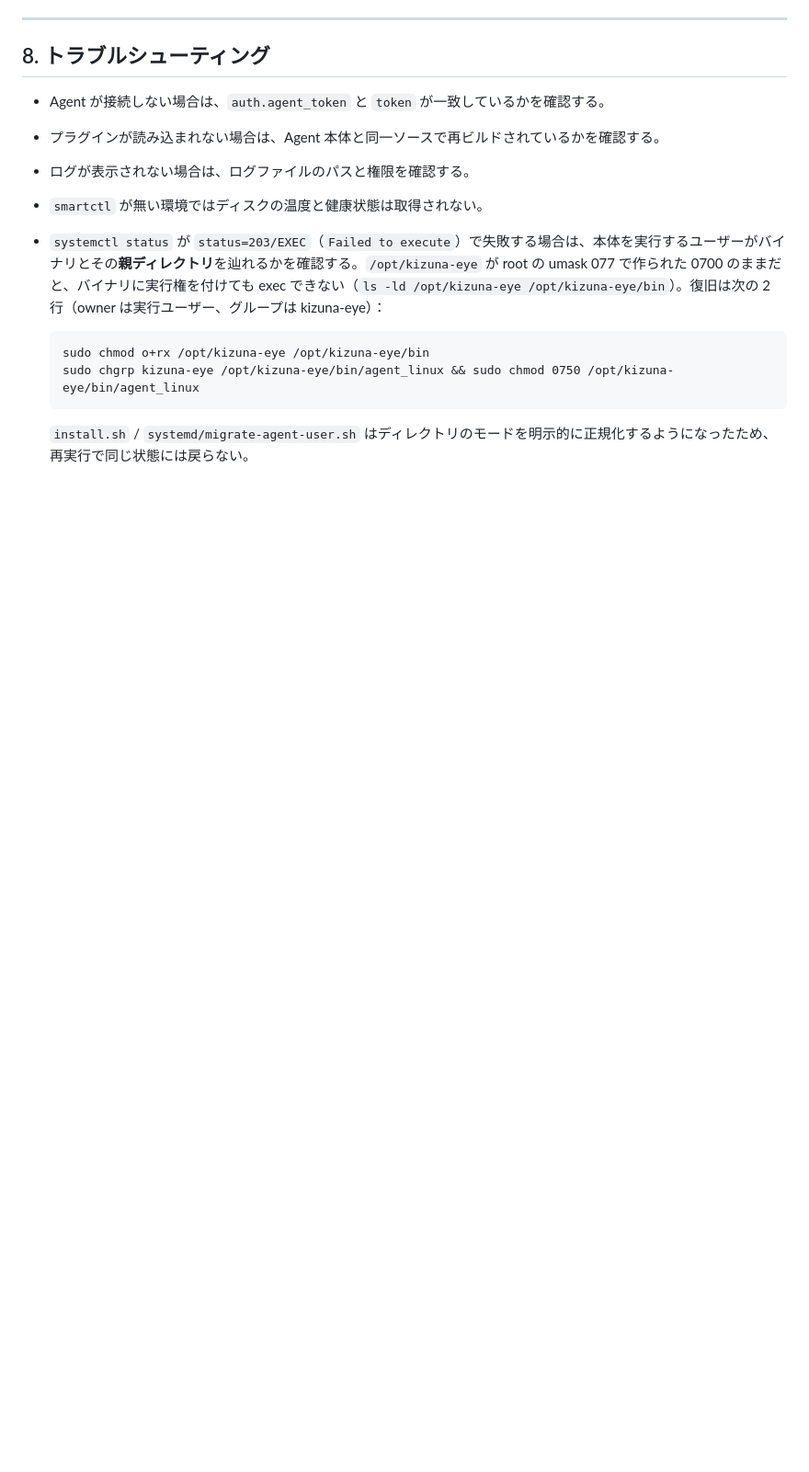
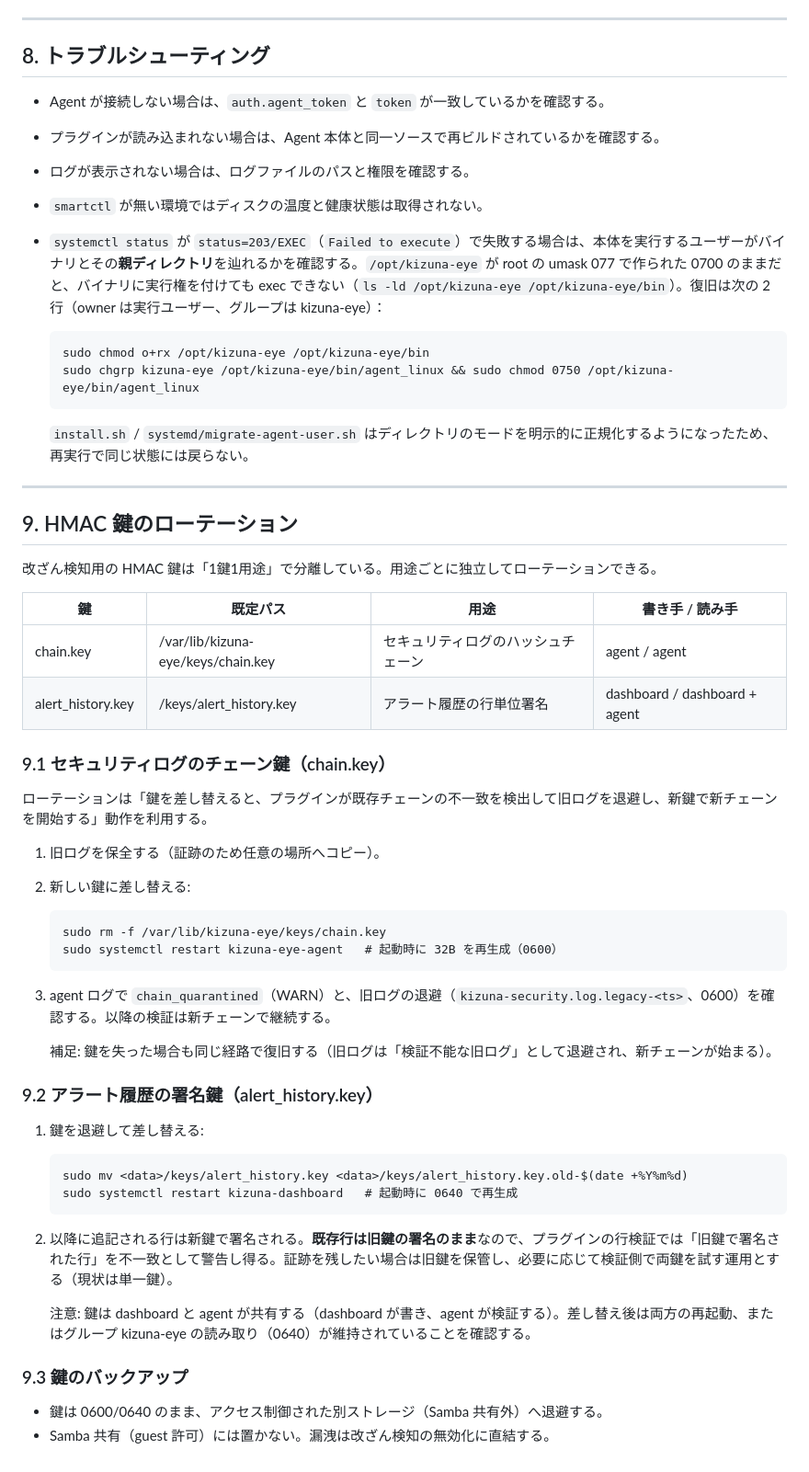
Before and after one commit to ExiServerTeam/Kizuna-Eye_forEN, a Markdown page: docs/PROCEDURE.md, the part around the change. Shown at 92% size. Drawn GitHub-style; blank space fills up the shorter version.

Commit message:
docs(procedure): HMAC 鍵のローテーション手順を追加
chain.key（セキュリティログのチェーン）と alert_history.key（アラート履歴署名）
の用途・差し替え手順・旧ログ退避・バックアップ注意を第9章として文書化。
コードは既にローテーション動作（旧チェーン退避＋新鍵で再開）を実装済みで、
欠けていたのは運用手順のみ。

```diff
--- a/docs/PROCEDURE.md
+++ b/docs/PROCEDURE.md
@@ -256,3 +256,44 @@ gcc が無い環境では race 検証は自動的にスキップされる。Linu
       sudo chgrp kizuna-eye /opt/kizuna-eye/bin/agent_linux && sudo chmod 0750 /opt/kizuna-eye/bin/agent_linux
 
   `install.sh` / `systemd/migrate-agent-user.sh` はディレクトリのモードを明示的に正規化するようになったため、再実行で同じ状態には戻らない。
+
+---
+
+## 9. HMAC 鍵のローテーション
+
+改ざん検知用の HMAC 鍵は「1鍵1用途」で分離している。用途ごとに独立してローテーションできる。
+
+| 鍵 | 既定パス | 用途 | 書き手 / 読み手 |
+|---|---|---|---|
+| chain.key | /var/lib/kizuna-eye/keys/chain.key | セキュリティログのハッシュチェーン | agent / agent |
+| alert_history.key | <data>/keys/alert_history.key | アラート履歴の行単位署名 | dashboard / dashboard + agent |
+
+### 9.1 セキュリティログのチェーン鍵（chain.key）
+
+ローテーションは「鍵を差し替えると、プラグインが既存チェーンの不一致を検出して旧ログを退避し、新鍵で新チェーンを開始する」動作を利用する。
+
+1. 旧ログを保全する（証跡のため任意の場所へコピー）。
+2. 新しい鍵に差し替える:
+
+       sudo rm -f /var/lib/kizuna-eye/keys/chain.key
+       sudo systemctl restart kizuna-eye-agent   # 起動時に 32B を再生成（0600）
+
+3. agent ログで `chain_quarantined`（WARN）と、旧ログの退避（`kizuna-security.log.legacy-<ts>`、0600）を確認する。以降の検証は新チェーンで継続する。
+
+   補足: 鍵を失った場合も同じ経路で復旧する（旧ログは「検証不能な旧ログ」として退避され、新チェーンが始まる）。
+
+### 9.2 アラート履歴の署名鍵（alert_history.key）
+
+1. 鍵を退避して差し替える:
+
+       sudo mv <data>/keys/alert_history.key <data>/keys/alert_history.key.old-$(date +%Y%m%d)
+       sudo systemctl restart kizuna-dashboard   # 起動時に 0640 で再生成
+
+2. 以降に追記される行は新鍵で署名される。**既存行は旧鍵の署名のまま**なので、プラグインの行検証では「旧鍵で署名された行」を不一致として警告し得る。証跡を残したい場合は旧鍵を保管し、必要に応じて検証側で両鍵を試す運用とする（現状は単一鍵）。
+
+   注意: 鍵は dashboard と agent が共有する（dashboard が書き、agent が検証する）。差し替え後は両方の再起動、またはグループ kizuna-eye の読み取り（0640）が維持されていることを確認する。
+
+### 9.3 鍵のバックアップ
+
+- 鍵は 0600/0640 のまま、アクセス制御された別ストレージ（Samba 共有外）へ退避する。
+- Samba 共有（guest 許可）には置かない。漏洩は改ざん検知の無効化に直結する。
```
